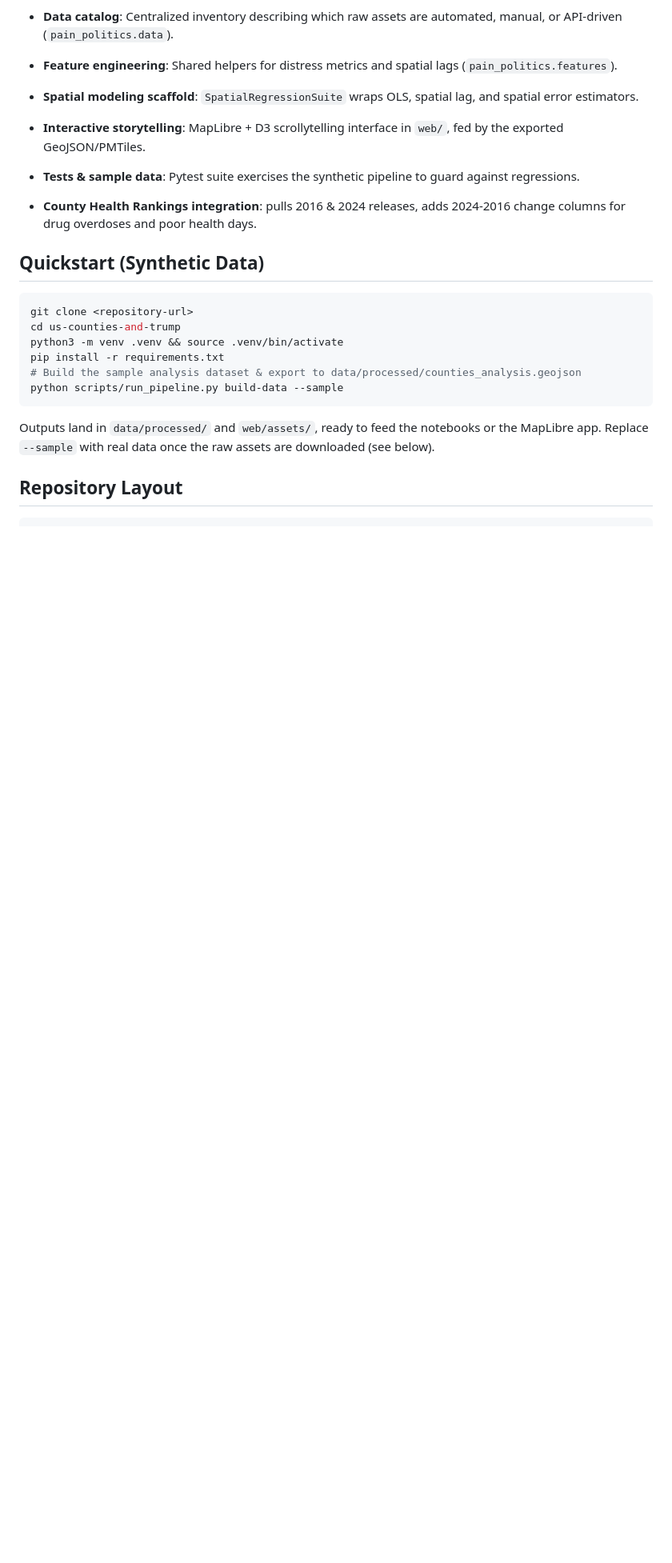
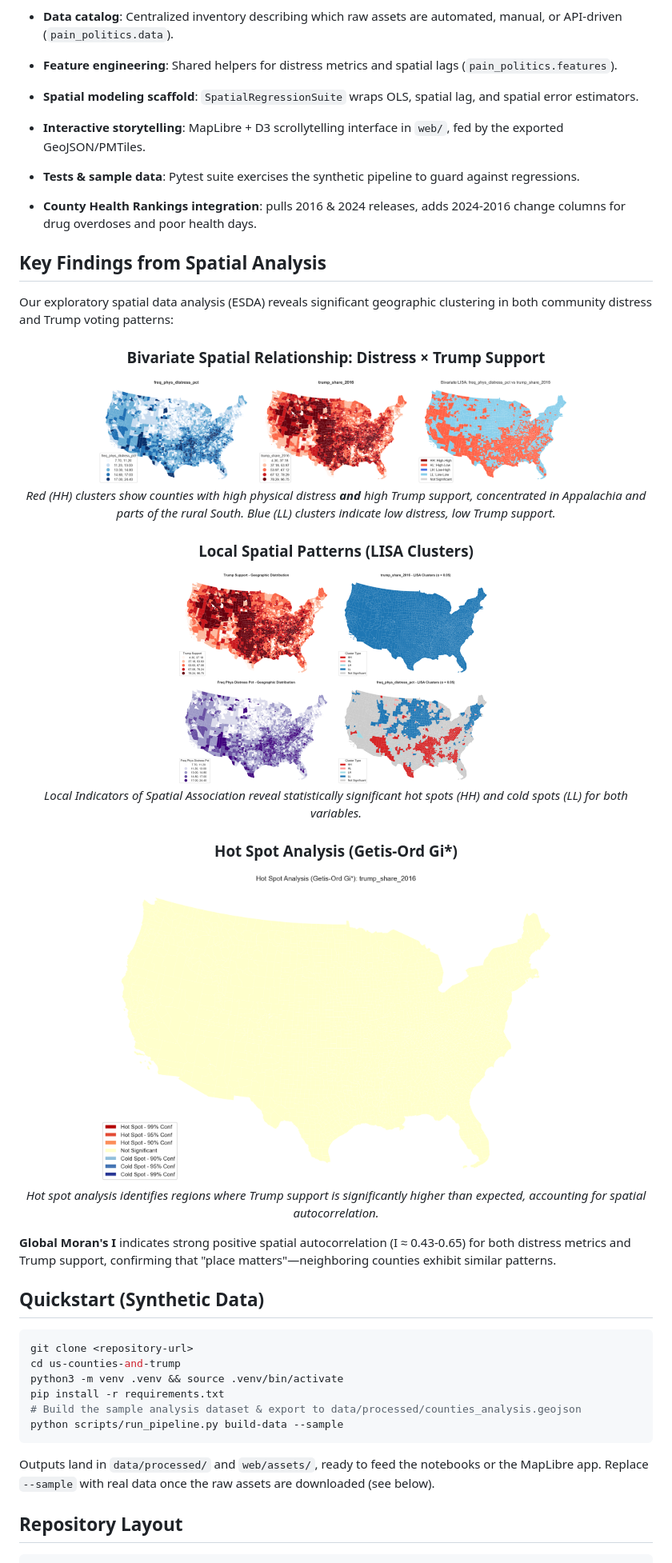
Before and after one commit to rgdonohue/us-counties-and-maga, a Markdown page: README.md, the part around the change printed below. Shown: that part at 80% size. GitHub-like rendering; blank space fills up the shorter version.

Commit message:
Add hero image and ESDA visualizations to README
- Include pain-maga.png hero image at top
- Add 'Key Findings from Spatial Analysis' section
- Showcase bivariate LISA, cluster maps, and hot spot analysis
- Provide brief interpretations of spatial patterns
- Note Global Moran's I statistics confirming spatial autocorrelation

Visual documentation helps convey the geographic nature of the
distress-voting relationship and the strength of spatial clustering.

```diff
--- a/README.md
+++ b/README.md
@@ -12,6 +14,35 @@ Exploring how community distress metrics (overdose mortality, physical pain, lif
 - **Tests & sample data**: Pytest suite exercises the synthetic pipeline to guard against regressions.
 
 - **County Health Rankings integration**: pulls 2016 & 2024 releases, adds 2024-2016 change columns for drug overdoses and poor health days.
+
+## Key Findings from Spatial Analysis
+
+Our exploratory spatial data analysis (ESDA) reveals significant geographic clustering in both community distress and Trump voting patterns:
+
+<div align="center">
+
+### Bivariate Spatial Relationship: Distress × Trump Support
+
+<img src="reports/figures/bivariate_lisa_freq_phys_distress_pct_trump_share_2016.png" width="600" alt="Bivariate LISA: Physical Distress and Trump Support">
+
+*Red (HH) clusters show counties with high physical distress **and** high Trump support, concentrated in Appalachia and parts of the rural South. Blue (LL) clusters indicate low distress, low Trump support.*
+
+### Local Spatial Patterns (LISA Clusters)
+
+<img src="reports/figures/lisa_cluster_trump_share_2016.png" width="400" alt="LISA: Trump 2016 Support">
+<img src="reports/figures/lisa_cluster_freq_phys_distress_pct.png" width="400" alt="LISA: Physical Distress">
+
+*Local Indicators of Spatial Association reveal statistically significant hot spots (HH) and cold spots (LL) for both variables.*
+
+### Hot Spot Analysis (Getis-Ord Gi*)
+
+<img src="reports/figures/hotspot_trump_share_2016.png" width="600" alt="Hot Spots: Trump Support">
+
+*Hot spot analysis identifies regions where Trump support is significantly higher than expected, accounting for spatial autocorrelation.*
+
+</div>
+
+**Global Moran's I** indicates strong positive spatial autocorrelation (I ≈ 0.43-0.65) for both distress metrics and Trump support, confirming that "place matters"—neighboring counties exhibit similar patterns.
 
 ## Quickstart (Synthetic Data)
 
```
Also changed, not shown: other parts of README.md (+2 -0 lines).
